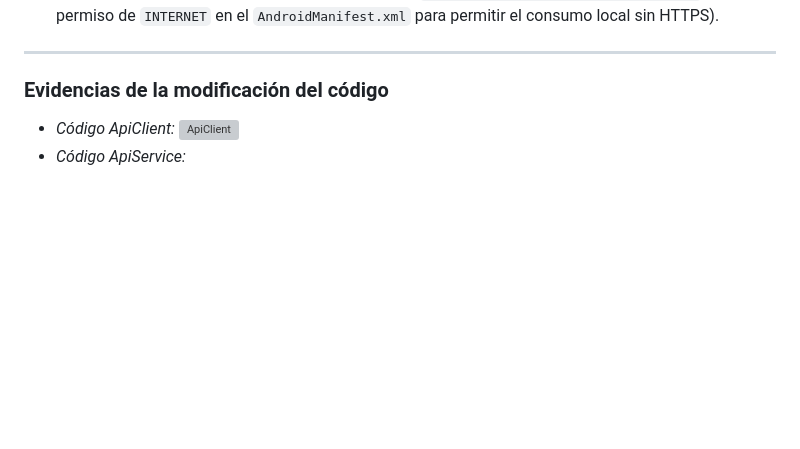
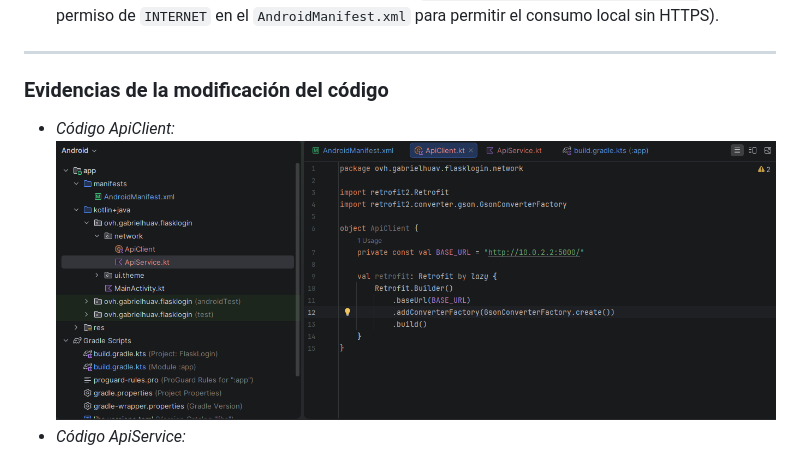
Before and after one commit to MiguelCruz10/DesarrolloDeAplicacionesMovilesRepoCVMA, a Markdown page: Practica2/README.md, the part around the change. Rendered like a GitHub page; blank space fills up the shorter version; grey boxes are pictures that could not be loaded.

Commit message:
Update README.md
Corrección de tipografía en README

```diff
--- a/Practica2/README.md
+++ b/Practica2/README.md
@@ -69,7 +69,7 @@ Para esta práctica se tomó como base el repositorio de ejemplo proporcionado:
 
 ### Evidencias de la modificación del código
 * *Código ApiClient:*
-  ![ApiClient](screenshots/n_codigo_ApiCLient.png)
+  ![ApiClient](screenshots/n_codigo_ApiClient.png)
 * *Código ApiService:*
   ![ApiService](screenshots/n_codigo_ApiService.png)
 * *Código modificado del app.py*
```
